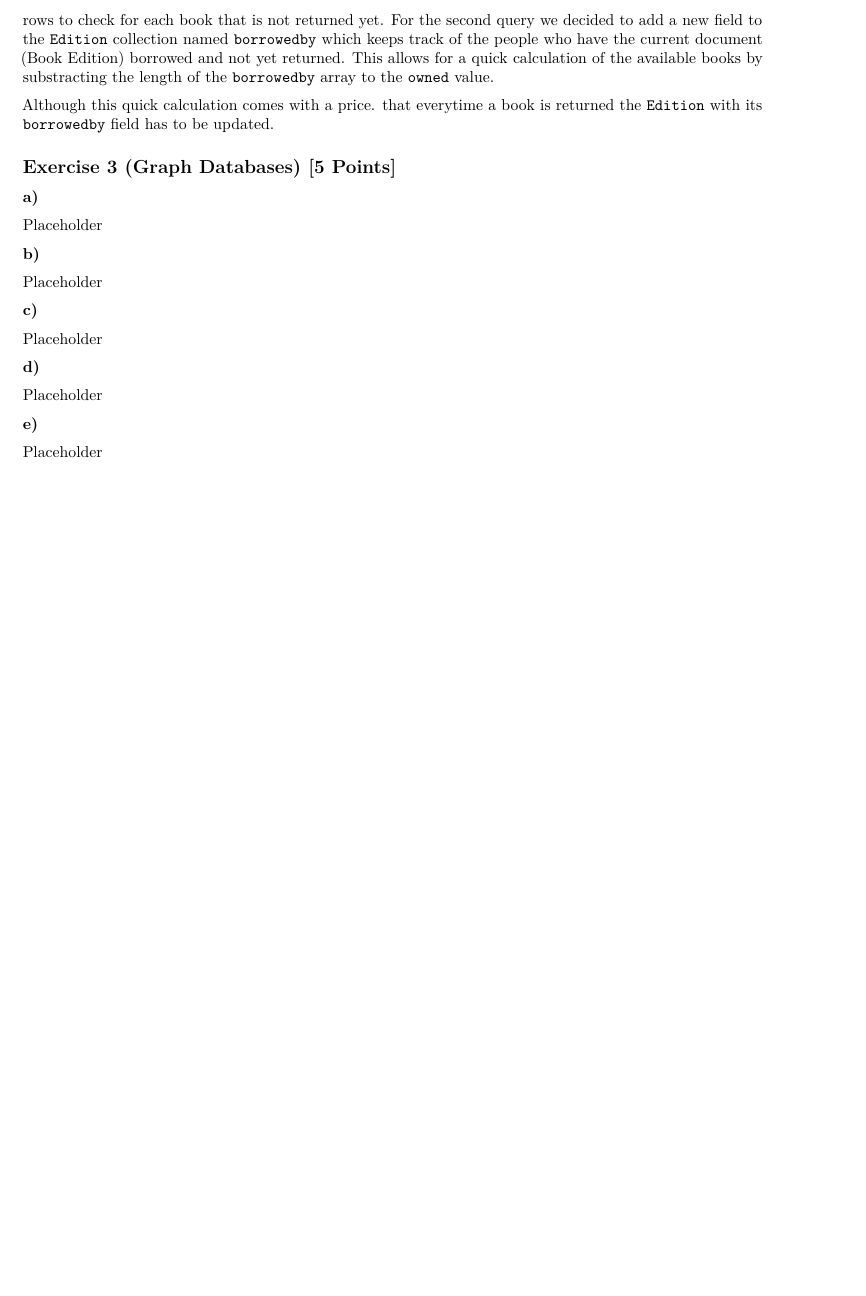
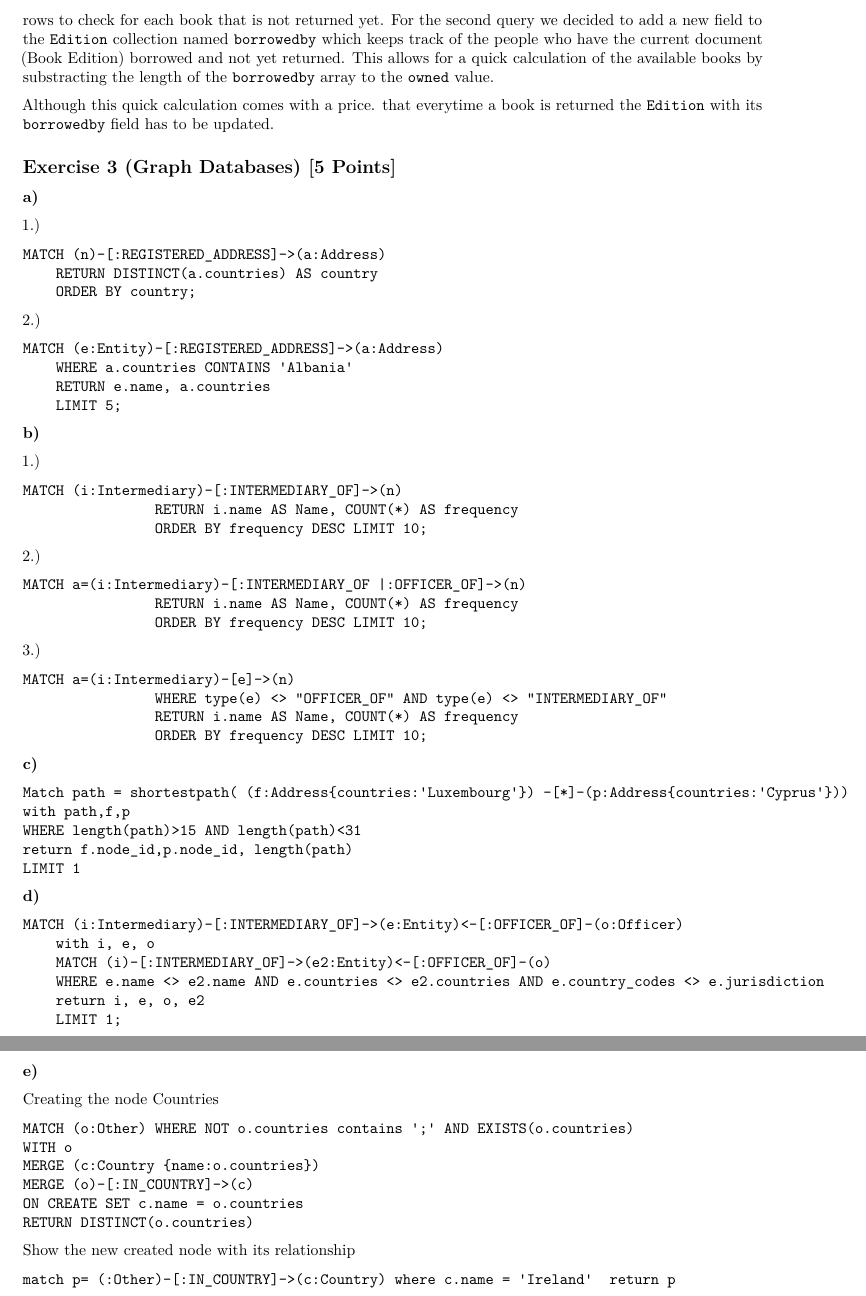
Before and after one commit to gentrexha/advanced-database-systems, an R Markdown document (Exercise 3/Submission/Exercise 3.rmd): part of page 3 of 3 before the commit and two parts of pages 3 and 4 of 4 after it, the two joined at a grey line, cut so that both start at the same text, the shorter picture padded with empty space. Rendered offline with R 4.5, knitr and Pandoc, then LaTeX, with nearby package versions.

Commit message:
3rd exercise

````diff
--- a/Exercise 3/Submission/Exercise 3.rmd
+++ b/Exercise 3/Submission/Exercise 3.rmd
@@ -113,20 +113,88 @@ Although this quick calculation comes with a price. that everytime a book is ret
 
 **a)**
 
-Placeholder
+1.)
+
+```
+MATCH (n)-[:REGISTERED_ADDRESS]->(a:Address)
+	RETURN DISTINCT(a.countries) AS country
+	ORDER BY country;
+```
+
+2.)
+
+```
+MATCH (e:Entity)-[:REGISTERED_ADDRESS]->(a:Address)
+	WHERE a.countries CONTAINS 'Albania'
+	RETURN e.name, a.countries
+	LIMIT 5;
+```
+
+
 
 **b)**
 
-Placeholder
+1.)
+
+```
+MATCH (i:Intermediary)-[:INTERMEDIARY_OF]->(n)
+                RETURN i.name AS Name, COUNT(*) AS frequency
+                ORDER BY frequency DESC LIMIT 10;
+```
+
+2.)
+
+```
+MATCH a=(i:Intermediary)-[:INTERMEDIARY_OF |:OFFICER_OF]->(n)
+                RETURN i.name AS Name, COUNT(*) AS frequency
+                ORDER BY frequency DESC LIMIT 10;
+```
+
+3.)
+
+```
+MATCH a=(i:Intermediary)-[e]->(n)
+                WHERE type(e) <> "OFFICER_OF" AND type(e) <> "INTERMEDIARY_OF"
+                RETURN i.name AS Name, COUNT(*) AS frequency
+                ORDER BY frequency DESC LIMIT 10;
+```
 
 **c)**
 
-Placeholder
+```
+Match path = shortestpath( (f:Address{countries:'Luxembourg'}) –[*]-(p:Address{countries:'Cyprus'}))
+with path,f,p
+WHERE length(path)>15 AND length(path)<31
+return f.node_id,p.node_id, length(path)
+LIMIT 1
+```
 
 **d)**
 
-Placeholder
+```
+MATCH (i:Intermediary)-[:INTERMEDIARY_OF]->(e:Entity)<-[:OFFICER_OF]-(o:Officer)
+    with i, e, o
+    MATCH (i)-[:INTERMEDIARY_OF]->(e2:Entity)<-[:OFFICER_OF]-(o)
+    WHERE e.name <> e2.name AND e.countries <> e2.countries AND e.country_codes <> e.jurisdiction
+    return i, e, o, e2
+    LIMIT 1;
+```
 
 **e)**
 
-Placeholder
+Creating the node Countries
+
+```
+MATCH (o:Other) WHERE NOT o.countries contains ';' AND EXISTS(o.countries)
+WITH o
+MERGE (c:Country {name:o.countries})
+MERGE (o)-[:IN_COUNTRY]->(c)
+ON CREATE SET c.name = o.countries
+RETURN DISTINCT(o.countries)
+```
+
+Show the new created node with its relationship
+
+```
+match p= (:Other)-[:IN_COUNTRY]->(c:Country) where c.name = 'Ireland'  return p
+```
````
